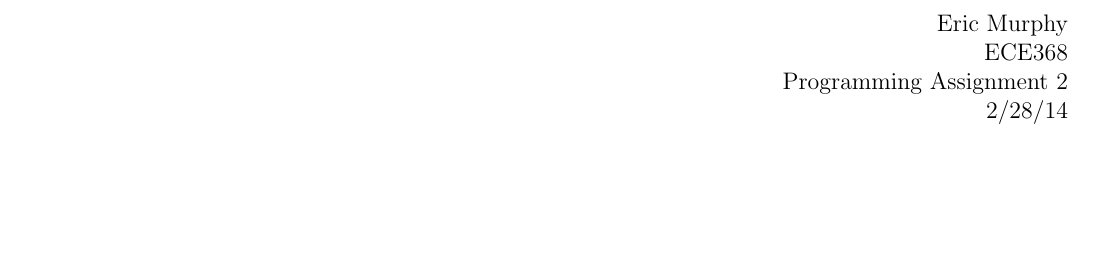
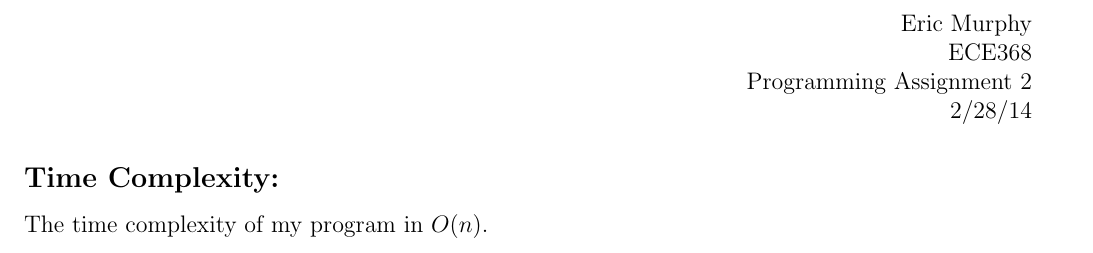
Before and after one commit to murph141/Data-Structures, a LaTeX document (PA02/WriteUp.tex): part of the page, cut so that both start at the same text, the shorter picture padded with empty space. Compiled offline with pdfLaTeX.

Commit message:
Some progress on the write-up

```diff
--- a/PA02/WriteUp.tex
+++ b/PA02/WriteUp.tex
@@ -1,6 +1,6 @@
 \documentclass[12pt]{article}
 
-\usepackage[margin=0.5in]{geometry}
+\usepackage[margin=0.75in]{geometry}
 
 \begin{document}
 
@@ -11,4 +11,6 @@
   2/28/14
 \end{flushright}
 
+\subsection*{Time Complexity:}
+The time complexity of my program in $ O(n) $.
 \end{document}
```
